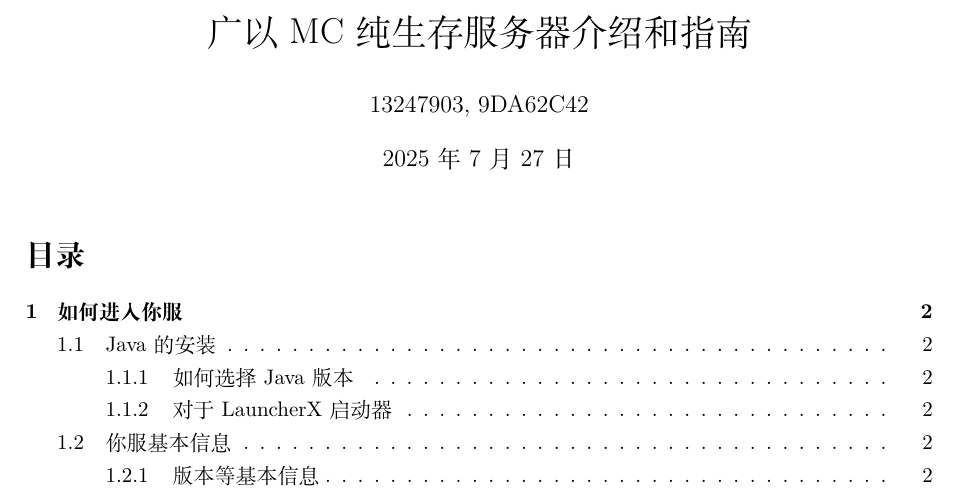
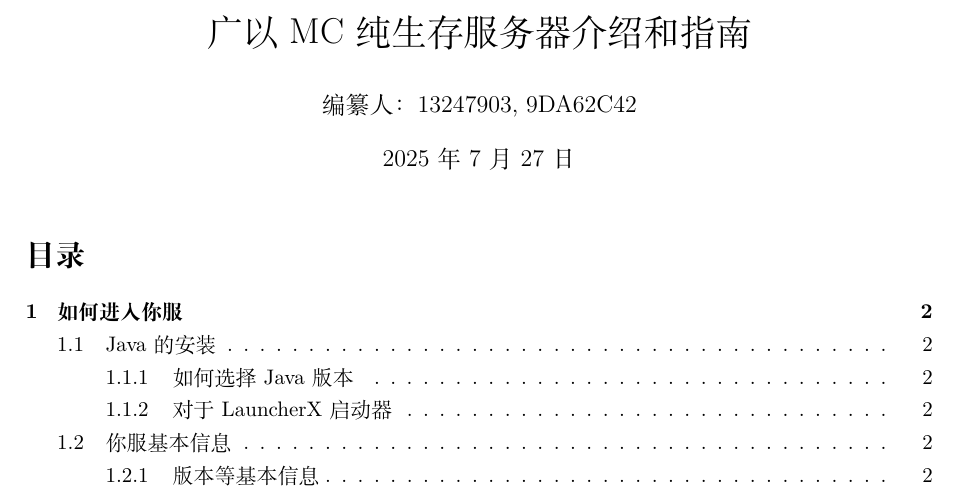
Before and after one commit to C13247903/GTIIT_MC_Servece_Introduction, a LaTeX document (广以MC服务器介绍和指南.tex): part of page 1 of 3, cut so that both start at the same text. Compiled offline with XeLaTeX.

Commit message:
Update 广以MC服务器介绍和指南.tex

```diff
--- a/广以MC服务器介绍和指南.tex
+++ b/广以MC服务器介绍和指南.tex
@@ -9,7 +9,7 @@
 \usepackage{esint}
 % \setlength{\parskip}{0.5em}
 \title{广以MC纯生存服务器介绍和指南}
-\author{13247903, 9DA62C42}
+\author{编纂人：13247903, 9DA62C42}
 \begin{document}
 	\maketitle
 	\tableofcontents
```
